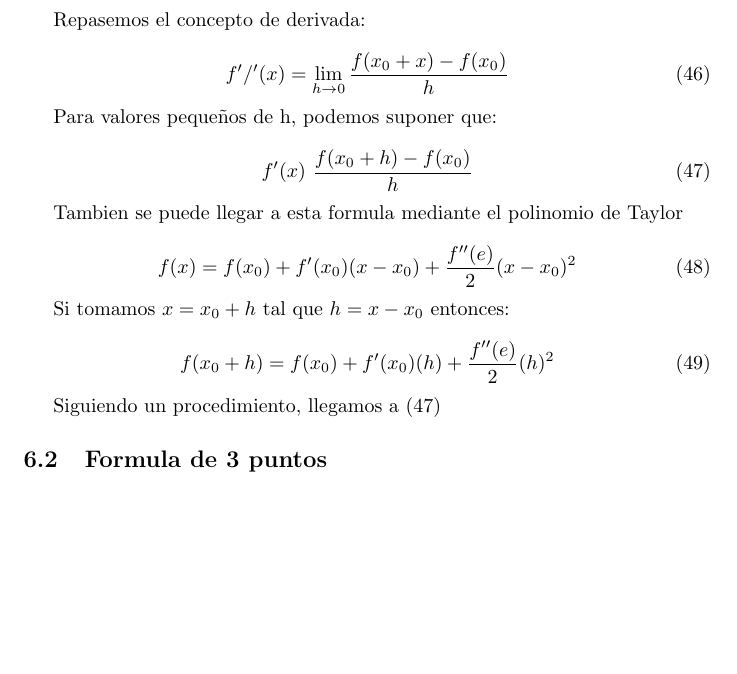
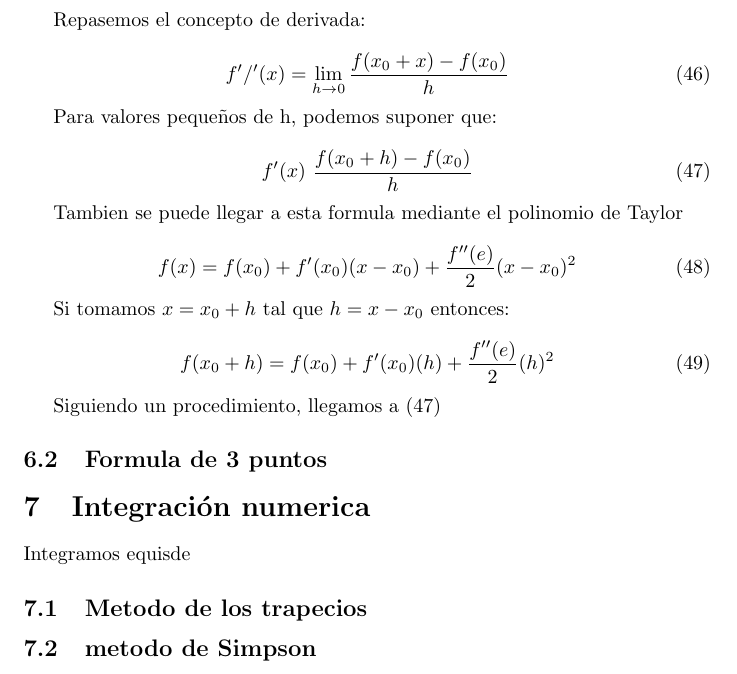
Before and after one commit to MateoCetti/ucc_notas, a LaTeX CV (segundo_año/analisis_numerico/resumen.tex): part of page 15 of 15, cut so that both start at the same text, the shorter picture padded with empty space. Compiled offline with pdfLaTeX.

Commit message:
Nothing at all

```diff
--- a/segundo_año/analisis_numerico/resumen.tex
+++ b/segundo_año/analisis_numerico/resumen.tex
@@ -592,6 +592,12 @@ Siguiendo un procedimiento, llegamos a $(47)$
 
 \subsection{Formula de 3 puntos}
 
+\section{Integración numerica}
 
+Integramos equisde
+
+\subsection{Metodo de los trapecios}
+
+\subsection{metodo de Simpson}
 
 \end{document}
```
Also changed, not shown: tercer_año/modelos_y_simulacion/parte_1.md (+4 -0 lines).
